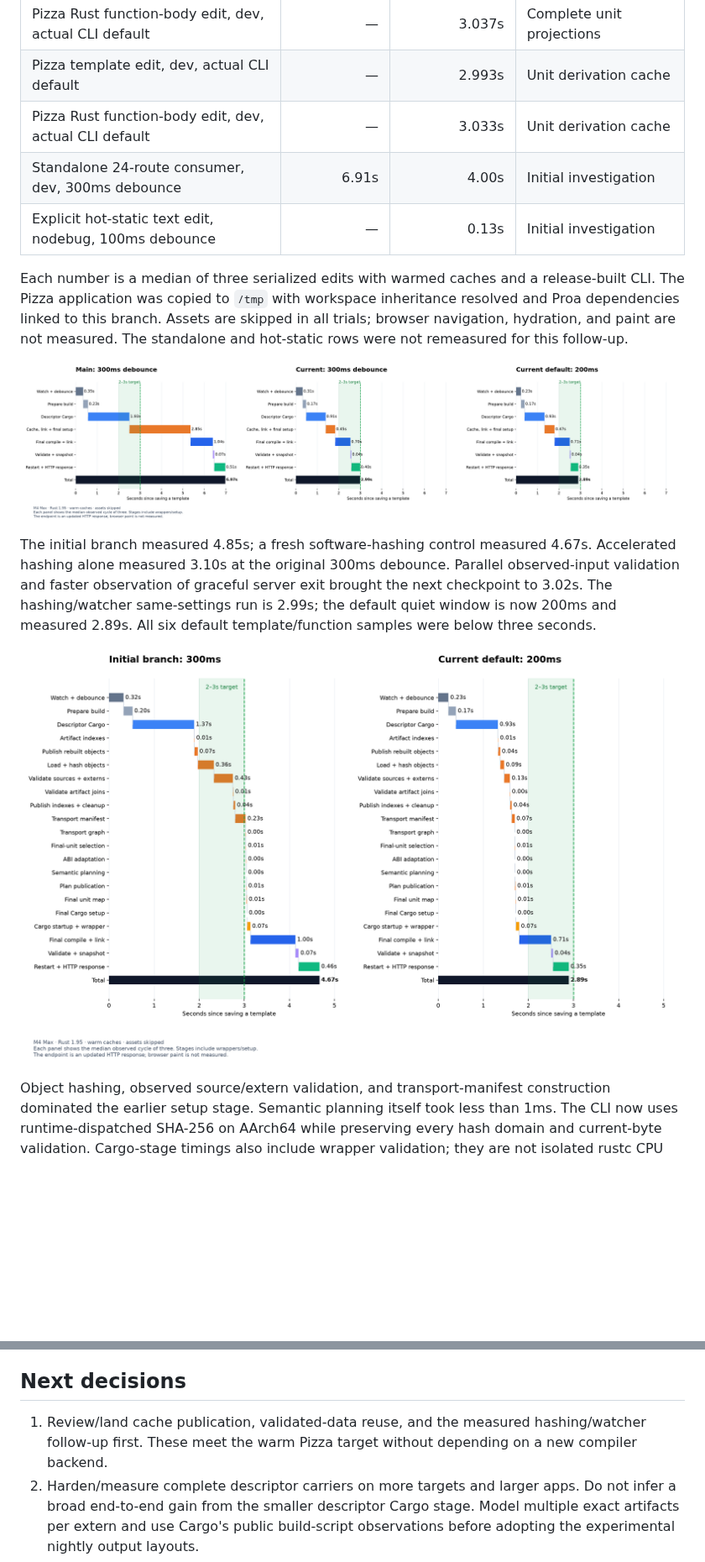
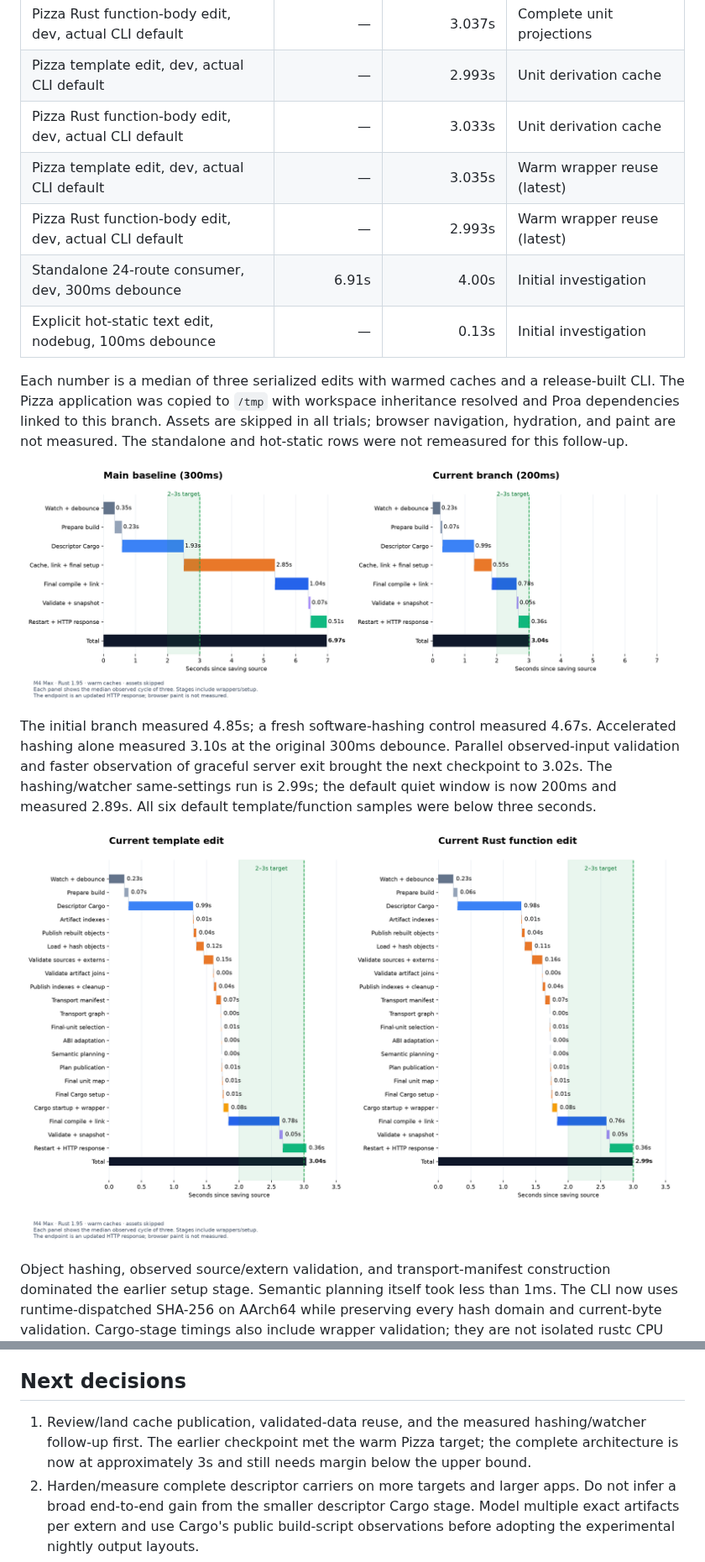
Before and after one commit to Proa-Labs/proa, a Markdown page: docs/compile-time/README.md, 2 parts joined by grey strips. Shown at 84% size. Rendered like a GitHub page; pictures changed too: docs/compile-time/diagrams/pizza-current-detailed-waterfall.png (added), docs/compile-time/diagrams/pizza-current-waterfall.png (added); blank space fills up the shorter version.

Commit message:
Record complete-architecture Pizza waterfalls and remaining rebuild margin

```diff
--- a/docs/compile-time/README.md
+++ b/docs/compile-time/README.md
@@ -22,6 +22,8 @@ The latest complete-unit-projection rebenchmark is at the target boundary:
 | Pizza Rust function-body edit, dev, actual CLI default | — | 3.037s | Complete unit projections |
 | Pizza template edit, dev, actual CLI default | — | 2.993s | Unit derivation cache |
 | Pizza Rust function-body edit, dev, actual CLI default | — | 3.033s | Unit derivation cache |
+| Pizza template edit, dev, actual CLI default | — | 3.035s | Warm wrapper reuse (latest) |
+| Pizza Rust function-body edit, dev, actual CLI default | — | 2.993s | Warm wrapper reuse (latest) |
 | Standalone 24-route consumer, dev, 300ms debounce | 6.91s | 4.00s | Initial investigation |
 | Explicit hot-static text edit, nodebug, 100ms debounce | — | 0.13s | Initial investigation |
 
@@ -31,7 +33,7 @@ inheritance resolved and Proa dependencies linked to this branch. Assets are
 skipped in all trials; browser navigation, hydration, and paint are not measured.
 The standalone and hot-static rows were not remeasured for this follow-up.
 
-![Pizza target, with debounce settings explicit](diagrams/pizza-target-waterfall.png)
+![Main and current defaults, with debounce settings explicit](diagrams/pizza-current-waterfall.png)
 
 The initial branch measured 4.85s; a fresh software-hashing control measured
 4.67s. Accelerated hashing alone measured 3.10s at the original 300ms debounce.
@@ -40,7 +42,7 @@ exit brought the next checkpoint to 3.02s. The hashing/watcher same-settings run
 2.99s; the default quiet window is now 200ms and measured 2.89s. All six default
 template/function samples were below three seconds.
 
-![Detailed Pizza cache/link/setup breakdown](diagrams/pizza-target-detailed-waterfall.png)
+![Current Pizza cache/link/setup breakdown](diagrams/pizza-current-detailed-waterfall.png)
 
 Object hashing, observed source/extern validation, and transport-manifest
 construction dominated the earlier setup stage. Semantic planning itself took
@@ -89,8 +91,9 @@ debounce. Its rendering overhead and supported syntax are documented in
 ## Next decisions
 
 1. Review/land cache publication, validated-data reuse, and the measured
-   hashing/watcher follow-up first. These meet the warm Pizza target without
-   depending on a new compiler backend.
+   hashing/watcher follow-up first. The earlier checkpoint met the warm Pizza
+   target; the complete architecture is now at approximately 3s and still
+   needs margin below the upper bound.
 2. Harden/measure complete descriptor carriers on more targets and larger apps.
    Do not infer a broad end-to-end gain from the smaller descriptor Cargo stage.
    Model multiple exact artifacts per extern and use Cargo's public build-script
```
Also changed, not shown: other parts of docs/compile-time/README.md (+2 -2 lines), docs/compile-time/IMPLEMENTATION.md (+3 -1 lines), docs/compile-time/PIZZA_TARGET.md (+47 -3 lines), 6 other files.
